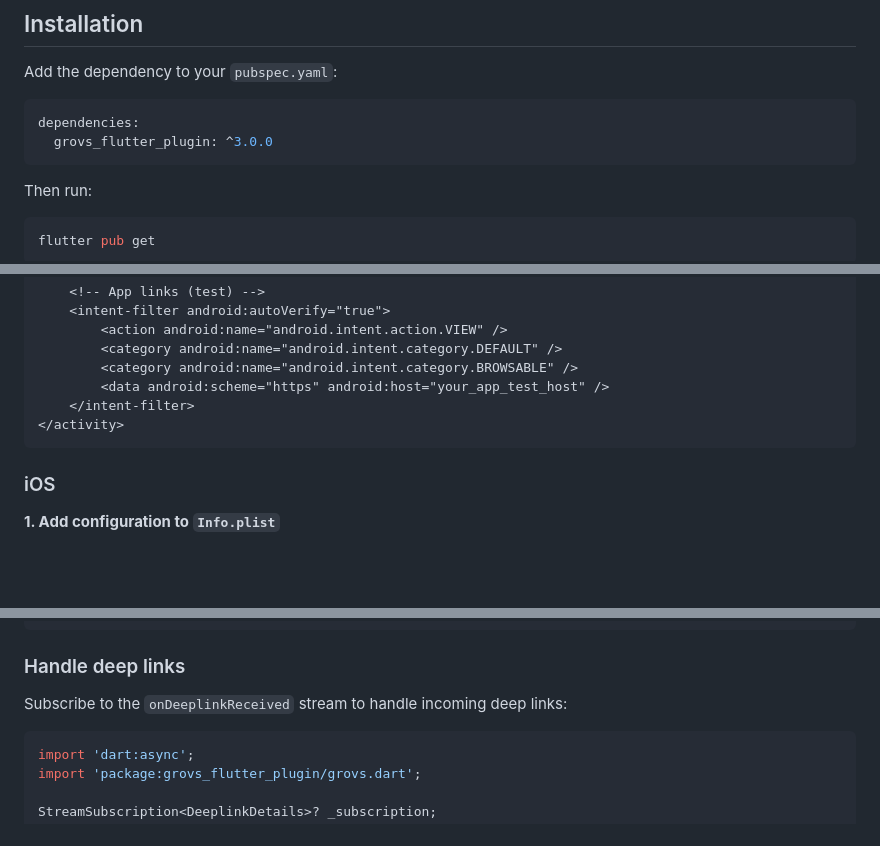
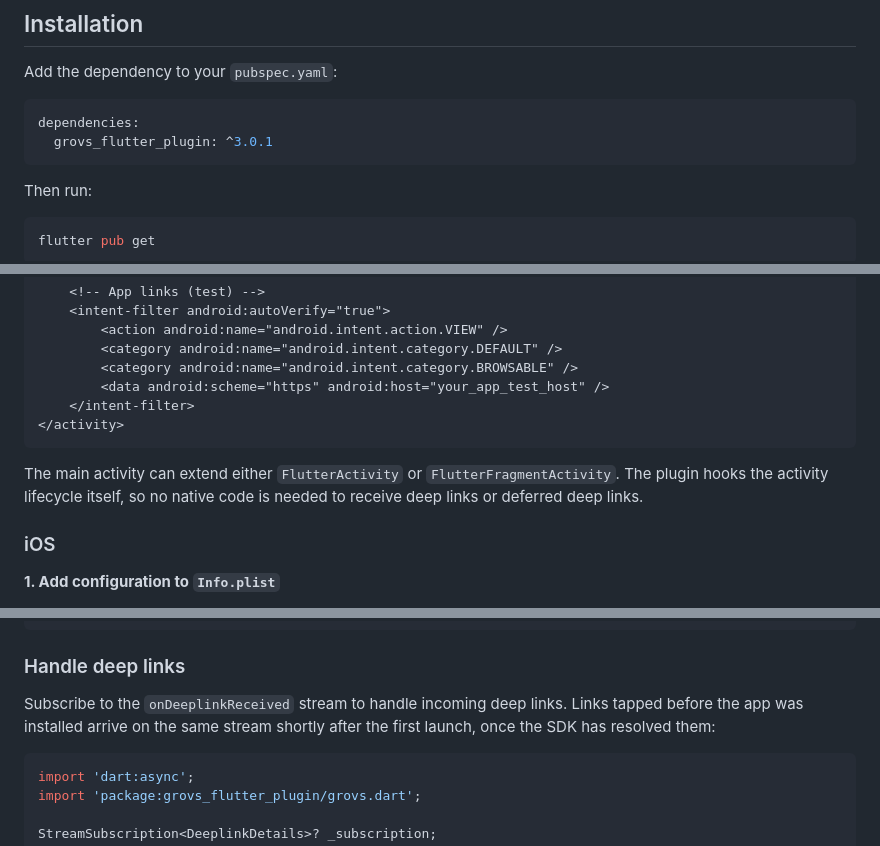
Before and after one commit to grovs-io/grovs-flutter, a Markdown page: README.md, 3 parts joined by grey strips. GitHub-like rendering; blank space fills up the shorter version.

Commit message:
docs: update the README for 3.0.1
Point the install snippet at 3.0.1, state that both FlutterActivity and
FlutterFragmentActivity hosts are supported, and mention that deferred
links arrive on the deep link stream after the first launch.

````diff
--- a/README.md
+++ b/README.md
@@ -56,7 +56,7 @@ Add the dependency to your `pubspec.yaml`:
 
 ```yaml
 dependencies:
-  grovs_flutter_plugin: ^3.0.0
+  grovs_flutter_plugin: ^3.0.1
 ```
 
 Then run:
@@ -131,6 +131,8 @@ Add these to your main activity for deep link handling:
 </activity>
 ```
 
+The main activity can extend either `FlutterActivity` or `FlutterFragmentActivity`. The plugin hooks the activity lifecycle itself, so no native code is needed to receive deep links or deferred deep links.
+
 ### iOS
 
 **1. Add configuration to `Info.plist`**
@@ -204,7 +206,7 @@ await grovs.setUserAttributes({
 
 ### Handle deep links
 
-Subscribe to the `onDeeplinkReceived` stream to handle incoming deep links:
+Subscribe to the `onDeeplinkReceived` stream to handle incoming deep links. Links tapped before the app was installed arrive on the same stream shortly after the first launch, once the SDK has resolved them:
 
 ```dart
 import 'dart:async';
````
